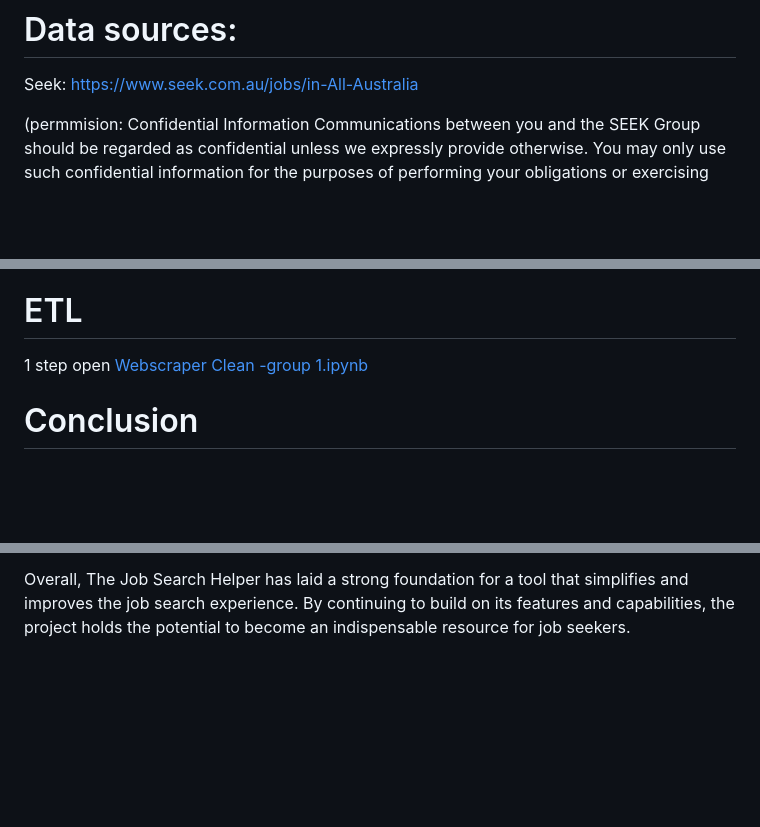
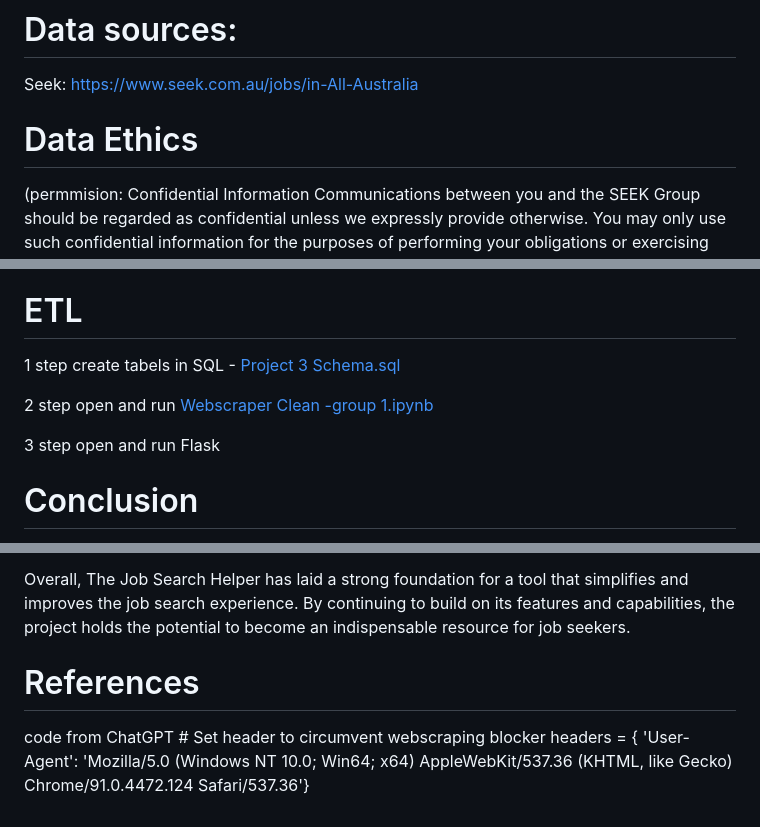
Before and after one commit to JiahuiDu1015/Project_3_Group_1, a Markdown page: README.md, 3 parts joined by grey strips. GitHub-like rendering; blank space fills up the shorter version.

Commit message:
interact with the project README.md

```diff
--- a/README.md
+++ b/README.md
@@ -10,6 +10,7 @@ Every employer uses different terms and words in job listings.
 # Data sources:
 Seek: https://www.seek.com.au/jobs/in-All-Australia
 
+# Data Ethics
 (permmision: Confidential Information
 Communications between you and the SEEK Group should be regarded as confidential unless we expressly provide otherwise. You may only use such confidential information for the purposes of performing your obligations or exercising your rights under these Terms. You must not disclose confidential information to any third party without our prior written consent. If you are unsure about whether any information that is communicated to you is confidential in nature, you should treat that information as confidential and confirm with us prior to disclosure of that information.(https://talent.seek.com.au/partners/terms-of-use/))
 
@@ -38,7 +39,14 @@ Below is the ERD graph.
 # ETL
 
 1 step
-open [Webscraper Clean -group 1.ipynb](https://github.com/JiahuiDu1015/Project_3_Group_1/blob/main/ETL/Webscraper%20Clean%20-group%201.ipynb)
+create tabels in SQL - [Project 3 Schema.sql](https://github.com/JiahuiDu1015/Project_3_Group_1/blob/main/SQL%20DB%20Schema/Project%203%20Schema.sql)
+
+2 step
+open and run [Webscraper Clean -group 1.ipynb](https://github.com/JiahuiDu1015/Project_3_Group_1/blob/main/ETL/Webscraper%20Clean%20-group%201.ipynb)
+
+3 step
+open and run Flask
+
 
 
 
@@ -60,3 +68,9 @@ Future Enhancements:
  - Integration with Job Boards: Connecting the tool with popular job boards and job search engines could automate data retrieval and improve the timeliness and relevance of job information.
 
 Overall, The Job Search Helper has laid a strong foundation for a tool that simplifies and improves the job search experience. By continuing to build on its features and capabilities, the project holds the potential to become an indispensable resource for job seekers.
+
+# References
+code from ChatGPT
+                # Set header to circumvent webscraping blocker
+                   headers = {
+                       'User-Agent': 'Mozilla/5.0 (Windows NT 10.0; Win64; x64) AppleWebKit/537.36 (KHTML, like Gecko) Chrome/91.0.4472.124 Safari/537.36'}
```
